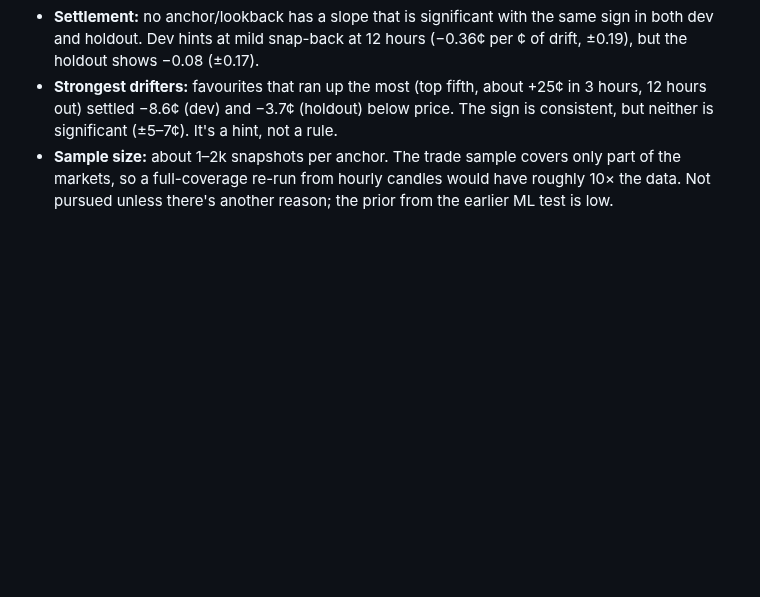
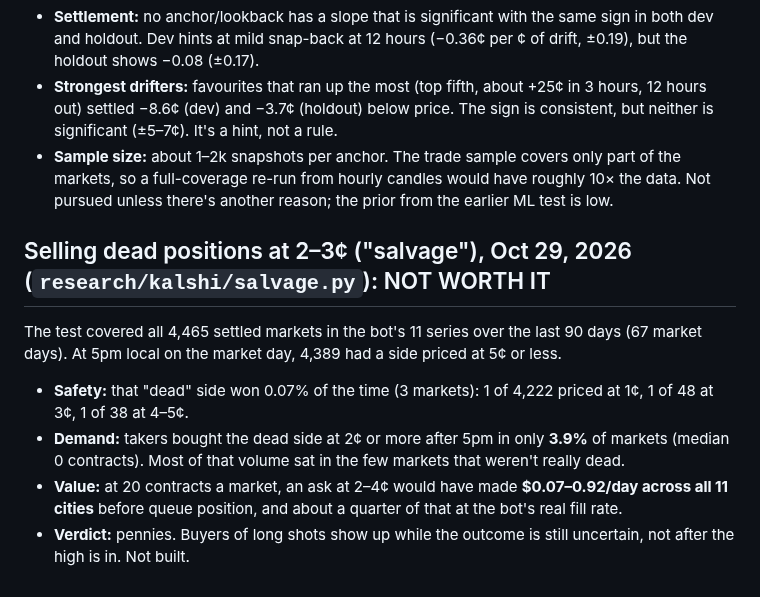
Before and after one commit to connormortoncbtx-sketch/momentum-system, a Markdown page: docs/2026-10_strategy_research.md, the part around the change. Rendered like a GitHub page; blank space fills up the shorter version.

Commit message:
salvage study results
Co-Authored-By: Claude Opus 5.5 <noreply@anthropic.com>
Claude-Session: https://claude.ai/code/session_01NQksnTKH6U3HinFRXxz3fh

```diff
--- a/docs/2026-10_strategy_research.md
+++ b/docs/2026-10_strategy_research.md
@@ -2843,3 +2843,10 @@ The test: daily-high markets in the public trade sample (19,618 snapshots priced
 - **Settlement:** no anchor/lookback has a slope that is significant with the same sign in both dev and holdout. Dev hints at mild snap-back at 12 hours (−0.36¢ per ¢ of drift, ±0.19), but the holdout shows −0.08 (±0.17).
 - **Strongest drifters:** favourites that ran up the most (top fifth, about +25¢ in 3 hours, 12 hours out) settled −8.6¢ (dev) and −3.7¢ (holdout) below price. The sign is consistent, but neither is significant (±5–7¢). It's a hint, not a rule.
 - **Sample size:** about 1–2k snapshots per anchor. The trade sample covers only part of the markets, so a full-coverage re-run from hourly candles would have roughly 10× the data. Not pursued unless there's another reason; the prior from the earlier ML test is low.
+
+## Selling dead positions at 2–3¢ ("salvage"), Oct 29, 2026 (`research/kalshi/salvage.py`): NOT WORTH IT
+The test covered all 4,465 settled markets in the bot's 11 series over the last 90 days (67 market days). At 5pm local on the market day, 4,389 had a side priced at 5¢ or less.
+- **Safety:** that "dead" side won 0.07% of the time (3 markets): 1 of 4,222 priced at 1¢, 1 of 48 at 3¢, 1 of 38 at 4–5¢.
+- **Demand:** takers bought the dead side at 2¢ or more after 5pm in only **3.9%** of markets (median 0 contracts). Most of that volume sat in the few markets that weren't really dead.
+- **Value:** at 20 contracts a market, an ask at 2–4¢ would have made **$0.07–0.92/day across all 11 cities** before queue position, and about a quarter of that at the bot's real fill rate.
+- **Verdict:** pennies. Buyers of long shots show up while the outcome is still uncertain, not after the high is in. Not built.
```
